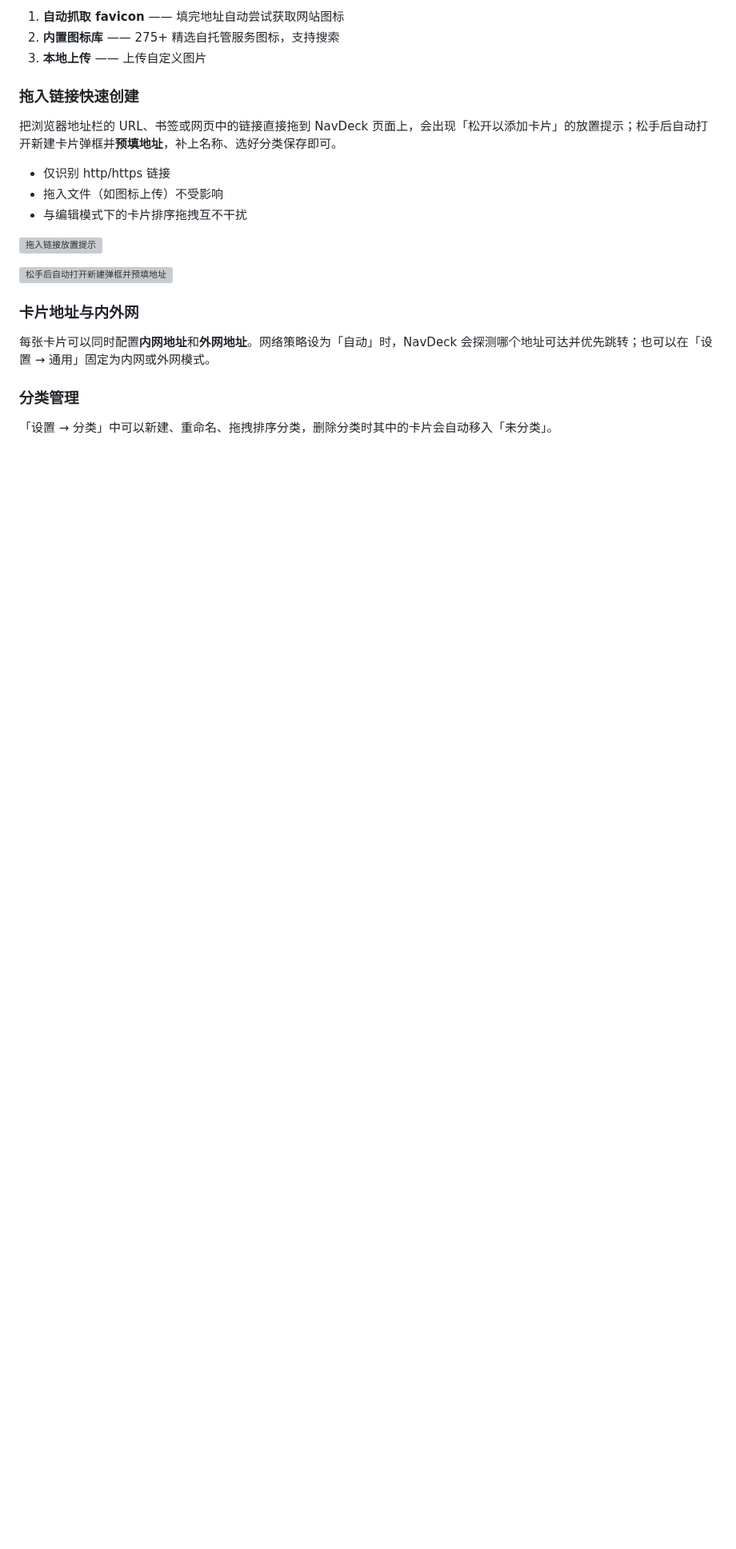
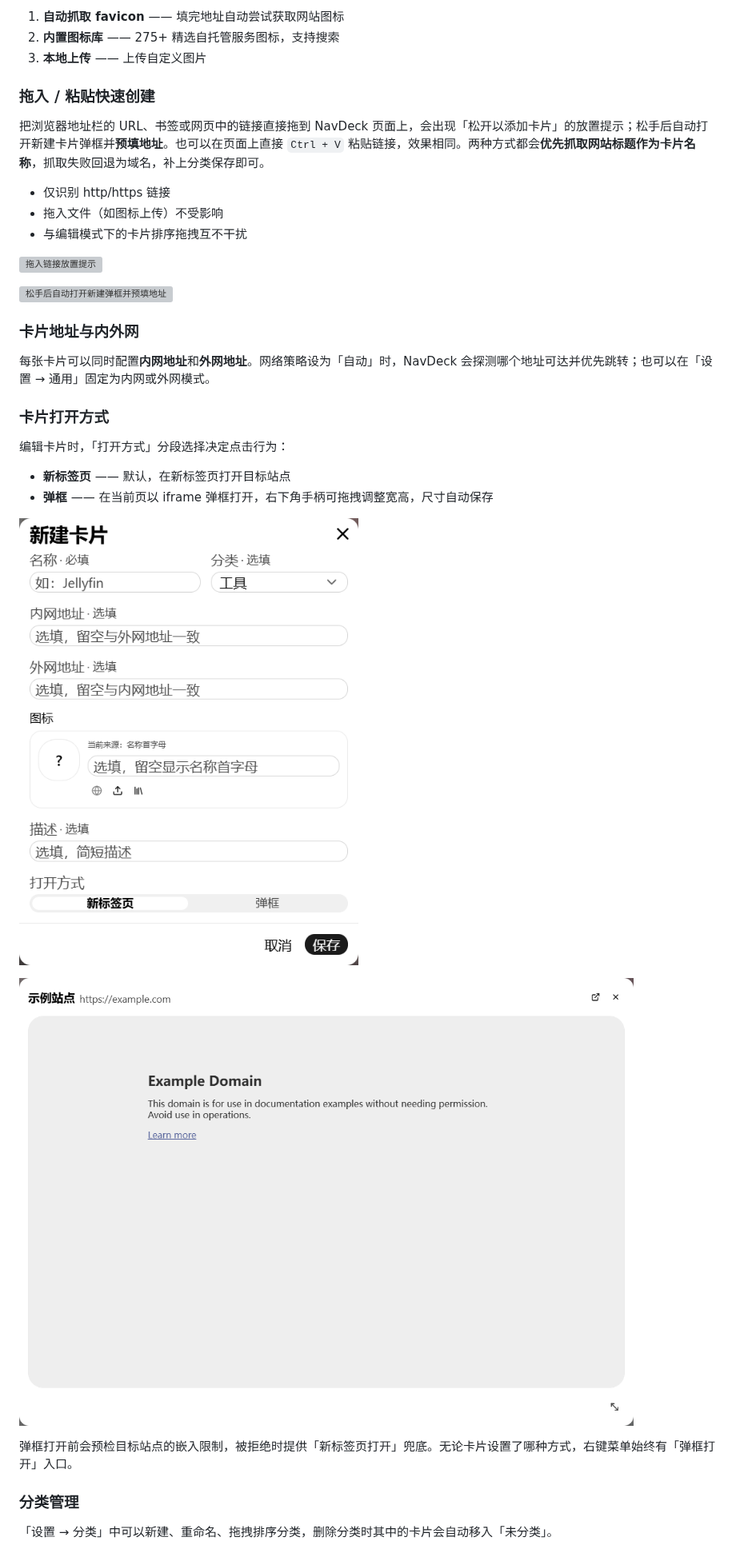
Before and after one commit to wavesbig/navdeck, a Markdown page: docs/manual.md, the part around one of its changes. Shown at 80% size. GitHub-like rendering; pictures changed too: docs/manual/img/15-card-open-mode.png (added), docs/manual/img/16-card-dialog-preview.png (added); blank space fills up the shorter version; grey boxes are pictures that could not be loaded.

Commit message:
docs(manual): 补充卡片打开方式与粘贴快速创建说明

```diff
--- a/docs/manual.md
+++ b/docs/manual.md
@@ -51,9 +52,9 @@ NavDeck 是一个部署在你自己 NAS 上的**导航起始页**。把 qBittorr
 2. **内置图标库** —— 275+ 精选自托管服务图标，支持搜索
 3. **本地上传** —— 上传自定义图片
 
-### 拖入链接快速创建
+### 拖入 / 粘贴快速创建
 
-把浏览器地址栏的 URL、书签或网页中的链接直接拖到 NavDeck 页面上，会出现「松开以添加卡片」的放置提示；松手后自动打开新建卡片弹框并**预填地址**，补上名称、选好分类保存即可。
+把浏览器地址栏的 URL、书签或网页中的链接直接拖到 NavDeck 页面上，会出现「松开以添加卡片」的放置提示；松手后自动打开新建卡片弹框并**预填地址**。也可以在页面上直接 `Ctrl + V` 粘贴链接，效果相同。两种方式都会**优先抓取网站标题作为卡片名称**，抓取失败回退为域名，补上分类保存即可。
 
 - 仅识别 http/https 链接
 - 拖入文件（如图标上传）不受影响
@@ -66,6 +67,19 @@ NavDeck 是一个部署在你自己 NAS 上的**导航起始页**。把 qBittorr
 ### 卡片地址与内外网
 
 每张卡片可以同时配置**内网地址**和**外网地址**。网络策略设为「自动」时，NavDeck 会探测哪个地址可达并优先跳转；也可以在「设置 → 通用」固定为内网或外网模式。
+
+### 卡片打开方式
+
+编辑卡片时，「打开方式」分段选择决定点击行为：
+
+- **新标签页** —— 默认，在新标签页打开目标站点
+- **弹框** —— 在当前页以 iframe 弹框打开，右下角手柄可拖拽调整宽高，尺寸自动保存
+
+![打开方式分段选择](manual/img/15-card-open-mode.png)
+
+![弹框预览](manual/img/16-card-dialog-preview.png)
+
+弹框打开前会预检目标站点的嵌入限制，被拒绝时提供「新标签页打开」兜底。无论卡片设置了哪种方式，右键菜单始终有「弹框打开」入口。
 
 ### 分类管理
 
```
Also changed, not shown: other parts of docs/manual.md (+1 -0 lines).
